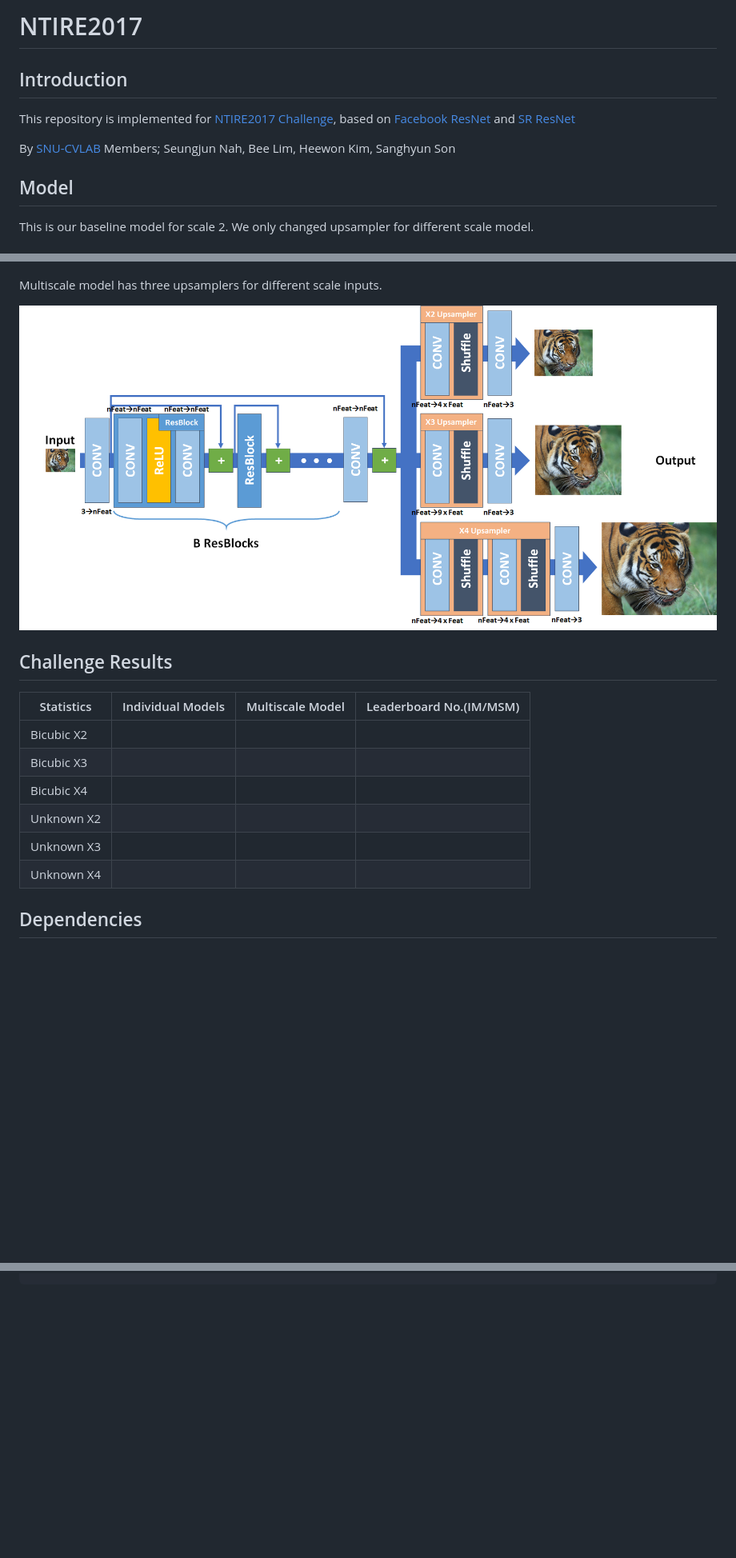
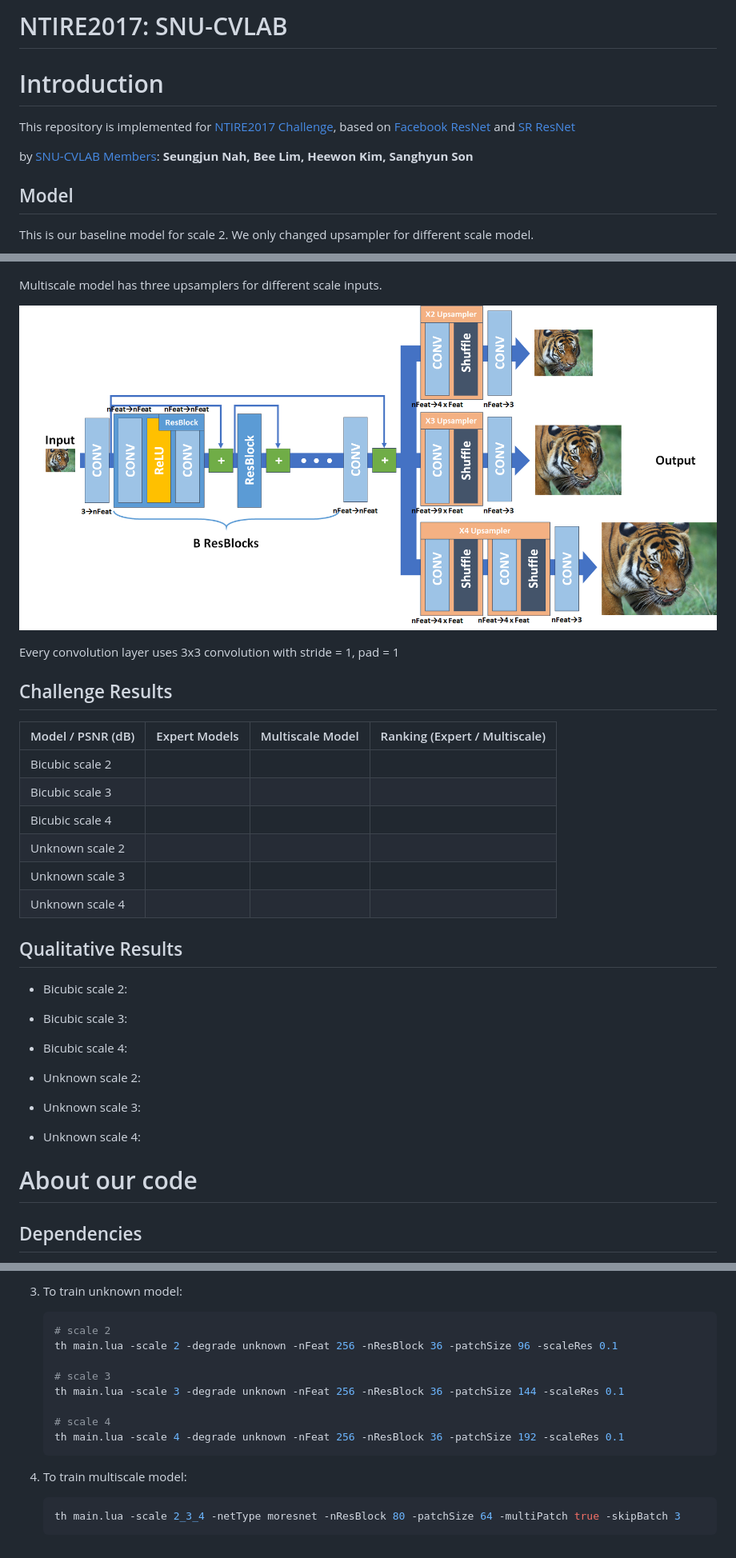
Before and after one commit to limbee/NTIRE2017, a Markdown page: README.md, 3 parts joined by grey strips. Shown: that part at 80% size. Drawn GitHub-style; pictures changed too: document/model_multiscale.png; blank space fills up the shorter version.

````diff
--- a/README.md
+++ b/README.md
@@ -1,9 +1,9 @@
-# NTIRE2017
+# NTIRE2017: SNU-CVLAB
 
-## Introduction
+# Introduction
 This repository is implemented for [NTIRE2017 Challenge](http://www.vision.ee.ethz.ch/ntire17/), based on [Facebook ResNet](https://github.com/facebook/fb.resnet.torch) and [SR ResNet](https://arxiv.org/pdf/1609.04802.pdf)
 
-By [SNU-CVLAB](http://cv.snu.ac.kr/?page_id=57) Members; Seungjun Nah, Bee Lim, Heewon Kim, Sanghyun Son
+by [SNU-CVLAB Members](http://cv.snu.ac.kr/?page_id=57): **Seungjun Nah, Bee Lim, Heewon Kim, Sanghyun Son**
 ## Model
 This is our baseline model for scale 2. We only changed upsampler for different scale model.
 
@@ -15,16 +15,32 @@ Multiscale model has three upsamplers for different scale inputs.
 
 ![model_multiscale](/document/model_multiscale.png)
 
+Every convolution layer uses 3x3 convolution with stride = 1, pad =  1
+
 ## Challenge Results
-Statistics | Individual Models| Multiscale Model| Leaderboard No.(IM/MSM)
+Model / PSNR (dB) | Expert Models| Multiscale Model| Ranking (Expert / Multiscale)
 -- | -- | -- | --
-Bicubic X2 |  |  |
-Bicubic X3 |  |  |
-Bicubic X4 |  |  |
-Unknown X2 |  |  |
-Unknown X3 |  |  |
-Unknown X4 |  |  |
+Bicubic scale 2 |  |  |
+Bicubic scale 3 |  |  |
+Bicubic scale 4 |  |  |
+Unknown scale 2 |  |  |
+Unknown scale 3 |  |  |
+Unknown scale 4 |  |  |
 
+## Qualitative Results
+* Bicubic scale 2:
+
+* Bicubic scale 3:
+
+* Bicubic scale 4:
+
+* Unknown scale 2:
+
+* Unknown scale 3:
+
+* Unknown scale 4:
+
+# About our code
 ## Dependencies
 * torch7
 * cudnn
@@ -121,0 +218,16 @@ You can download our pre-trained models for each scale / degrader, and super-res
+3. To train unknown model:
+    ```bash
+    # scale 2
+    th main.lua -scale 2 -degrade unknown -nFeat 256 -nResBlock 36 -patchSize 96 -scaleRes 0.1
+
+    # scale 3
+    th main.lua -scale 3 -degrade unknown -nFeat 256 -nResBlock 36 -patchSize 144 -scaleRes 0.1
+
+    # scale 4
+    th main.lua -scale 4 -degrade unknown -nFeat 256 -nResBlock 36 -patchSize 192 -scaleRes 0.1
+    ```
+
+3. To train multiscale model:
+    ```bash
+    th main.lua -scale 2_3_4 -netType moresnet -nResBlock 80 -patchSize 64 -multiPatch true -skipBatch 3
+    ```
````
Also changed, not shown: other parts of README.md (+118 -38 lines), 1 other file.
